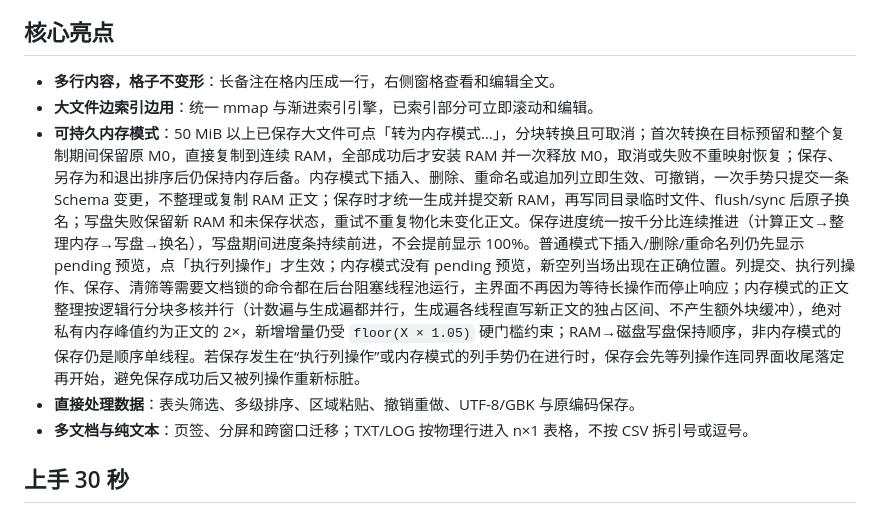
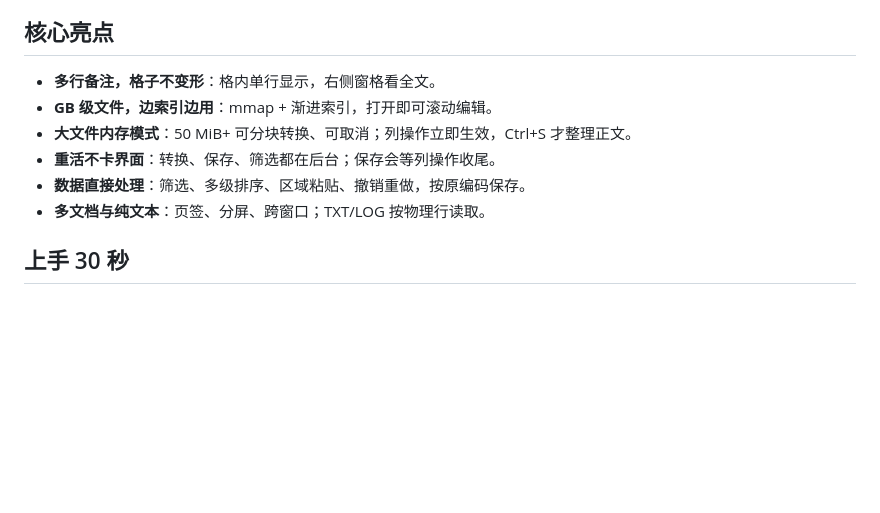
Before and after one commit to aaahzb/simpleTable, a Markdown page: README.md, the part around the change. GitHub-like rendering; blank space fills up the shorter version.

Commit message:
docs: 精简 README 核心亮点
将大段技术说明压缩为六条单行卖点，详细行为仍保留在用户指南与开发文档。

```diff
--- a/README.md
+++ b/README.md
@@ -22,11 +22,12 @@ Windows 和 macOS 的文件关联都由你手动选择。simpleTable 只声明
 
 ## 核心亮点
 
-- **多行内容，格子不变形**：长备注在格内压成一行，右侧窗格查看和编辑全文。
-- **大文件边索引边用**：统一 mmap 与渐进索引引擎，已索引部分可立即滚动和编辑。
-- **可持久内存模式**：50 MiB 以上已保存大文件可点「转为内存模式…」，分块转换且可取消；首次转换在目标预留和整个复制期间保留原 M0，直接复制到连续 RAM，全部成功后才安装 RAM 并一次释放 M0，取消或失败不重映射恢复；保存、另存为和退出排序后仍保持内存后备。内存模式下插入、删除、重命名或追加列立即生效、可撤销，一次手势只提交一条 Schema 变更，不整理或复制 RAM 正文；保存时才统一生成并提交新 RAM，再写同目录临时文件、flush/sync 后原子换名；写盘失败保留新 RAM 和未保存状态，重试不重复物化未变化正文。保存进度统一按千分比连续推进（计算正文→整理内存→写盘→换名），写盘期间进度条持续前进，不会提前显示 100%。普通模式下插入/删除/重命名列仍先显示 pending 预览，点「执行列操作」才生效；内存模式没有 pending 预览，新空列当场出现在正确位置。列提交、执行列操作、保存、清筛等需要文档锁的命令都在后台阻塞线程池运行，主界面不再因为等待长操作而停止响应；内存模式的正文整理按逻辑行分块多核并行（计数遍与生成遍都并行，生成遍各线程直写新正文的独占区间、不产生额外块缓冲），绝对私有内存峰值约为正文的 2×，新增增量仍受 `floor(X × 1.05)` 硬门槛约束；RAM→磁盘写盘保持顺序，非内存模式的保存仍是顺序单线程。若保存发生在“执行列操作”或内存模式的列手势仍在进行时，保存会先等列操作连同界面收尾落定再开始，避免保存成功后又被列操作重新标脏。
-- **直接处理数据**：表头筛选、多级排序、区域粘贴、撤销重做、UTF-8/GBK 与原编码保存。
-- **多文档与纯文本**：页签、分屏和跨窗口迁移；TXT/LOG 按物理行进入 n×1 表格，不按 CSV 拆引号或逗号。
+- **多行备注，格子不变形**：格内单行显示，右侧窗格看全文。
+- **GB 级文件，边索引边用**：mmap + 渐进索引，打开即可滚动编辑。
+- **大文件内存模式**：50 MiB+ 可分块转换、可取消；列操作立即生效，Ctrl+S 才整理正文。
+- **重活不卡界面**：转换、保存、筛选都在后台；保存会等列操作收尾。
+- **数据直接处理**：筛选、多级排序、区域粘贴、撤销重做，按原编码保存。
+- **多文档与纯文本**：页签、分屏、跨窗口；TXT/LOG 按物理行读取。
 
 ## 上手 30 秒
 
```
